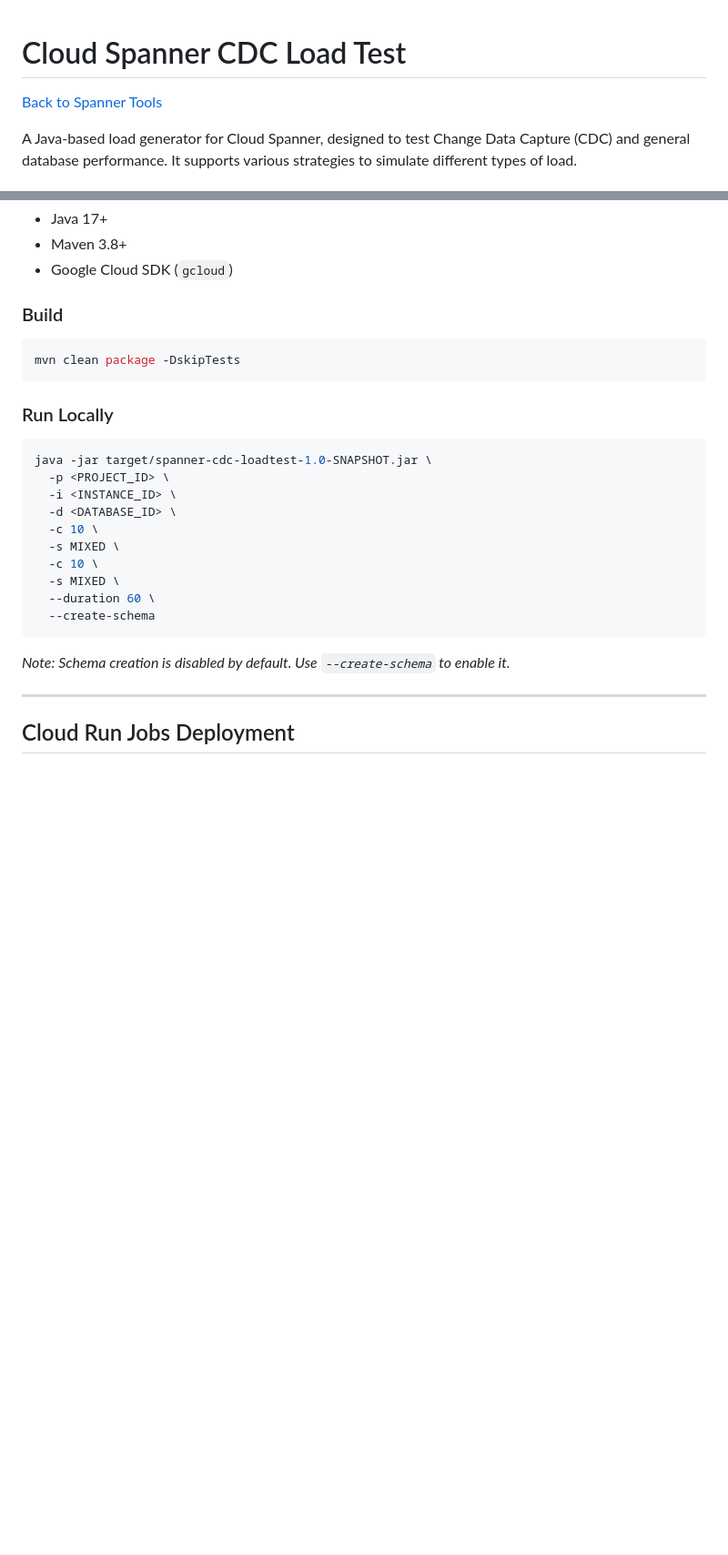
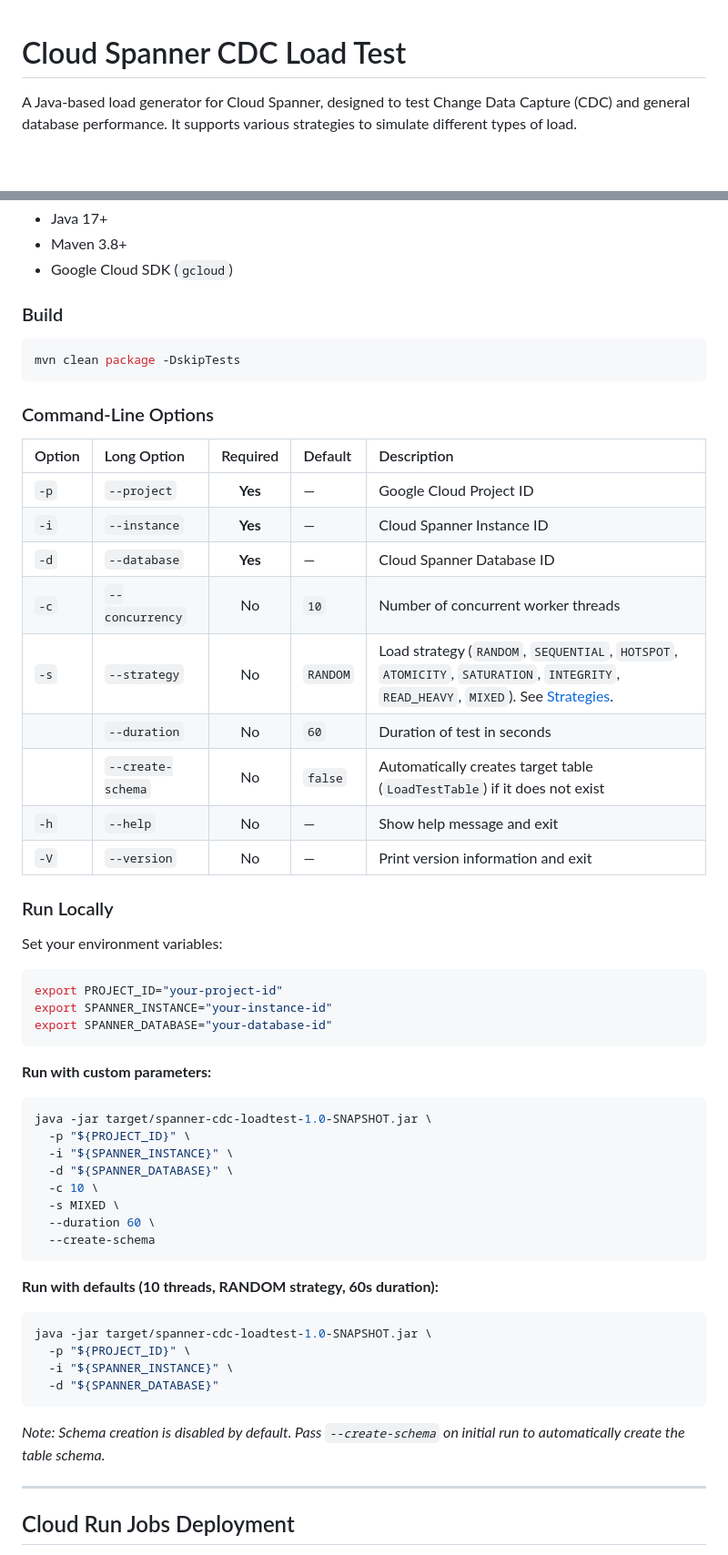
Before and after one commit to renovate-bot/GoogleCloudPlatform-_-spanner-vector-hybrid-search-samples, a Markdown page: spanner-tools/spanner_cdc_loadtest/README.md, 2 parts joined by grey strips. Shown at 91% size. Drawn GitHub-style; blank space fills up the shorter version.

Commit message:
docs: update README with command-line reference, improved execution examples, and streamlined end-to-end setup instructions

````diff
--- a/spanner-tools/spanner_cdc_loadtest/README.md
+++ b/spanner-tools/spanner_cdc_loadtest/README.md
@@ -1,6 +1,4 @@
 # Cloud Spanner CDC Load Test
-
-[Back to Spanner Tools](../README.md)
 
 A Java-based load generator for Cloud Spanner, designed to test Change Data Capture (CDC) and general database performance. It supports various strategies to simulate different types of load.
 
@@ -29,20 +27,49 @@ A Java-based load generator for Cloud Spanner, designed to test Change Data Capt
 mvn clean package -DskipTests
 ```
 
+### Command-Line Options
+
+| Option | Long Option | Required | Default | Description |
+| :--- | :--- | :---: | :--- | :--- |
+| `-p` | `--project` | **Yes** | — | Google Cloud Project ID |
+| `-i` | `--instance` | **Yes** | — | Cloud Spanner Instance ID |
+| `-d` | `--database` | **Yes** | — | Cloud Spanner Database ID |
+| `-c` | `--concurrency` | No | `10` | Number of concurrent worker threads |
+| `-s` | `--strategy` | No | `RANDOM` | Load strategy (`RANDOM`, `SEQUENTIAL`, `HOTSPOT`, `ATOMICITY`, `SATURATION`, `INTEGRITY`, `READ_HEAVY`, `MIXED`). See [Strategies](#strategies). |
+| | `--duration` | No | `60` | Duration of test in seconds |
+| | `--create-schema` | No | `false` | Automatically creates target table (`LoadTestTable`) if it does not exist |
+| `-h` | `--help` | No | — | Show help message and exit |
+| `-V` | `--version` | No | — | Print version information and exit |
+
 ### Run Locally
+
+Set your environment variables:
+```bash
+export PROJECT_ID="your-project-id"
+export SPANNER_INSTANCE="your-instance-id"
+export SPANNER_DATABASE="your-database-id"
+```
+
+**Run with custom parameters:**
 ```bash
 java -jar target/spanner-cdc-loadtest-1.0-SNAPSHOT.jar \
-  -p <PROJECT_ID> \
-  -i <INSTANCE_ID> \
-  -d <DATABASE_ID> \
-  -c 10 \
-  -s MIXED \
+  -p "${PROJECT_ID}" \
+  -i "${SPANNER_INSTANCE}" \
+  -d "${SPANNER_DATABASE}" \
   -c 10 \
   -s MIXED \
   --duration 60 \
   --create-schema
 ```
-*Note: Schema creation is disabled by default. Use `--create-schema` to enable it.*
+
+**Run with defaults (10 threads, RANDOM strategy, 60s duration):**
+```bash
+java -jar target/spanner-cdc-loadtest-1.0-SNAPSHOT.jar \
+  -p "${PROJECT_ID}" \
+  -i "${SPANNER_INSTANCE}" \
+  -d "${SPANNER_DATABASE}"
+```
+*Note: Schema creation is disabled by default. Pass `--create-schema` on initial run to automatically create the table schema.*
 
 ---
 
````
Also changed, not shown: other parts of spanner-tools/spanner_cdc_loadtest/README.md (+12 -13 lines).
